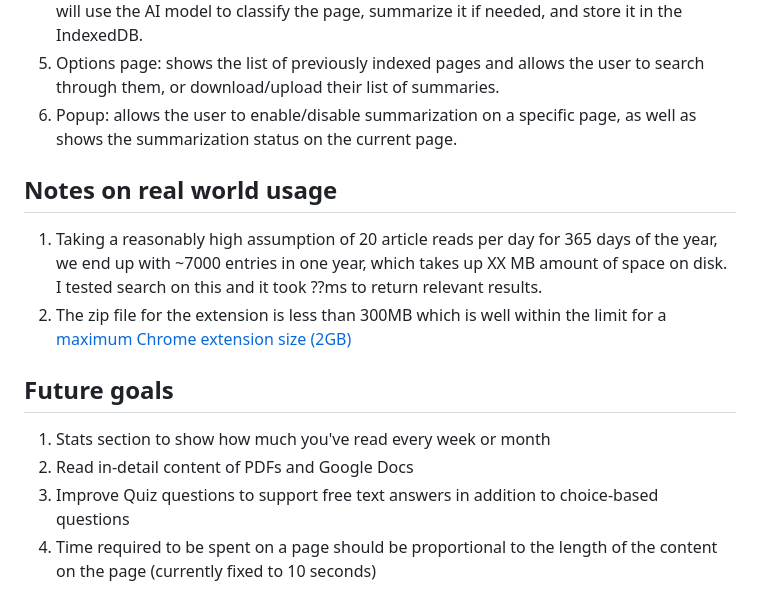
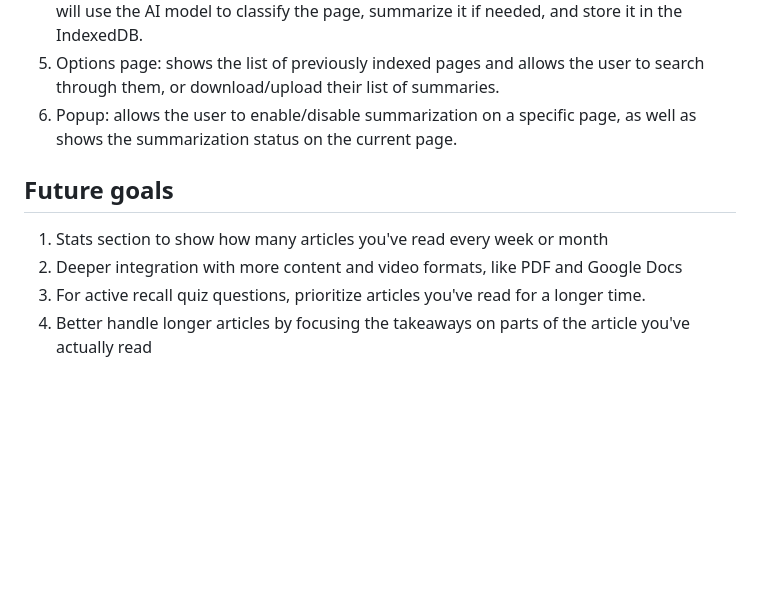
Before and after one commit to GaurangTandon/pachydex, a Markdown page: README.md, the part around the change. Rendered like a GitHub page; blank space fills up the shorter version.

```diff
--- a/README.md
+++ b/README.md
@@ -93,14 +93,9 @@ To install locally, you can:
 5. Options page: shows the list of previously indexed pages and allows the user to search through them, or download/upload their list of summaries.
 6. Popup: allows the user to enable/disable summarization on a specific page, as well as shows the summarization status on the current page.
 
-## Notes on real world usage
-
-1. Taking a reasonably high assumption of 20 article reads per day for 365 days of the year, we end up with ~7000 entries in one year, which takes up XX MB amount of space on disk. I tested search on this and it took ??ms to return relevant results.
-1. The zip file for the extension is less than 300MB which is well within the limit for a [maximum Chrome extension size (2GB)](https://developer.chrome.com/docs/webstore/publish)
-
 ## Future goals
 
-1. Stats section to show how much you've read every week or month
-2. Read in-detail content of PDFs and Google Docs
-3. Improve Quiz questions to support free text answers in addition to choice-based questions
-4. Time required to be spent on a page should be proportional to the length of the content on the page (currently fixed to 10 seconds)
+1. Stats section to show how many articles you've read every week or month
+2. Deeper integration with more content and video formats, like PDF and Google Docs
+3. For active recall quiz questions, prioritize articles you've read for a longer time.
+4. Better handle longer articles by focusing the takeaways on parts of the article you've actually read
```
